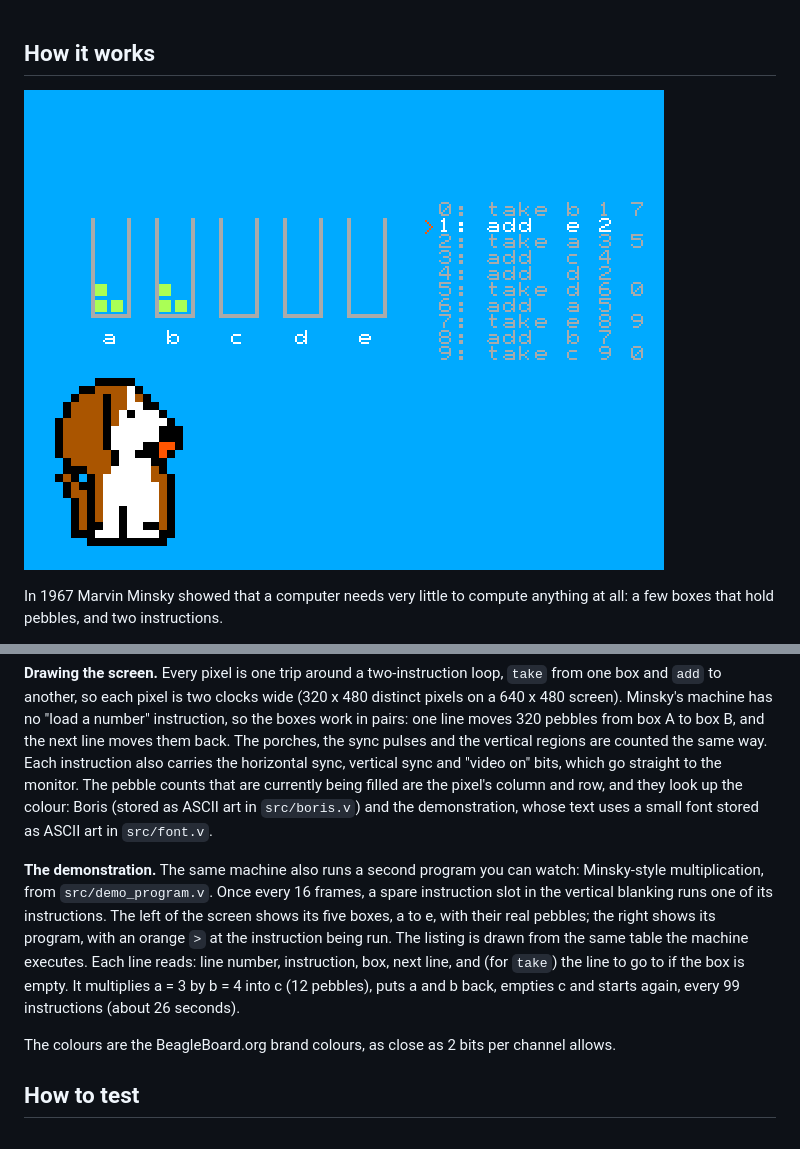
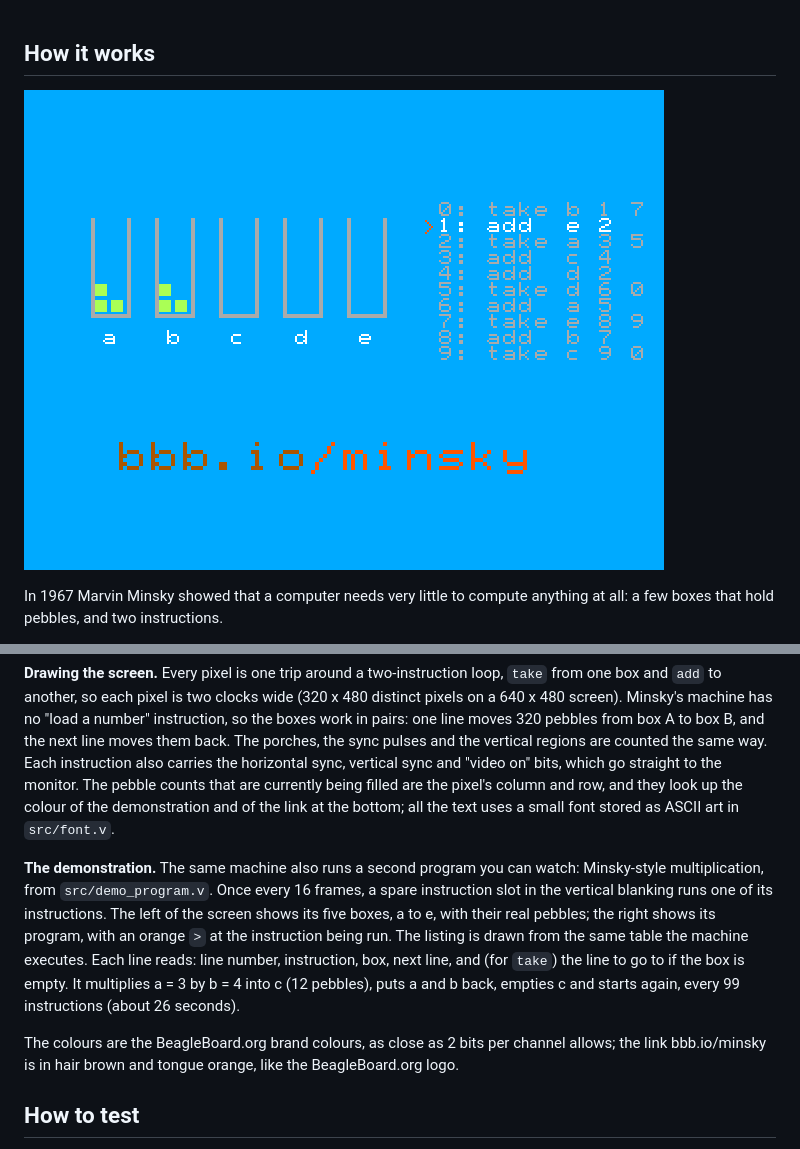
Before and after one commit to embedconsult/jadonkstinytapeout, a Markdown page: docs/info.md, 2 parts joined by grey strips. GitHub-like rendering; pictures changed too: docs/boris_minsky.png (deleted), docs/minsky_machine.png (added).

Commit message:
Fit one tile: show bbb.io/minsky instead of Boris
Even the hand-drawn 16 x 21 Boris was hard to read, and a Boris that reads
well (about 23 x 32 pixels) does not fit one tile next to the machine.

- Remove the Boris sprite; draw "bbb.io/minsky" in big letters instead,
  "bbb.io" in hair brown and "/minsky" in tongue orange, like the
  BeagleBoard.org logo.
- Add the eight glyphs it needs to the font.
- Rename the project "Minsky Machine (bbb.io/minsky)" in info.yaml and
  the docs, and rename the preview image.

Tests updated for the new layout.

Co-Authored-By: Claude Opus 5.5 <noreply@anthropic.com>
Claude-Session: https://claude.ai/code/session_01TUH8KMJviYdHkwFuKpYsob

```diff
--- a/docs/info.md
+++ b/docs/info.md
@@ -4,7 +4,7 @@ This file is used to generate your project datasheet.
 
 ## How it works
 
-![Boris and the Minsky Machine](boris_minsky.png)
+![Minsky Machine](minsky_machine.png)
 
 In 1967 Marvin Minsky showed that a computer needs very little to compute
 anything at all: a few boxes that hold pebbles, and two instructions.
@@ -25,9 +25,8 @@ porches, the sync pulses and the vertical regions are counted the same way.
 Each instruction also carries the horizontal sync, vertical sync and
 "video on" bits, which go straight to the monitor. The pebble counts that
 are currently being filled are the pixel's column and row, and they look up
-the colour: Boris (stored as ASCII art in `src/boris.v`) and the
-demonstration, whose text uses a small font stored as ASCII art in
-`src/font.v`.
+the colour of the demonstration and of the link at the bottom; all the
+text uses a small font stored as ASCII art in `src/font.v`.
 
 **The demonstration.** The same machine also runs a second program you can
 watch: Minsky-style multiplication, from `src/demo_program.v`. Once every
@@ -41,7 +40,8 @@ b = 4 into c (12 pebbles), puts a and b back, empties c and starts again,
 every 99 instructions (about 26 seconds).
 
 The colours are the BeagleBoard.org brand colours, as close as 2 bits per
-channel allows.
+channel allows; the link bbb.io/minsky is in hair brown and tongue orange,
+like the BeagleBoard.org logo.
 
 ## How to test
 
```
Also changed, not shown: 7 other files.
